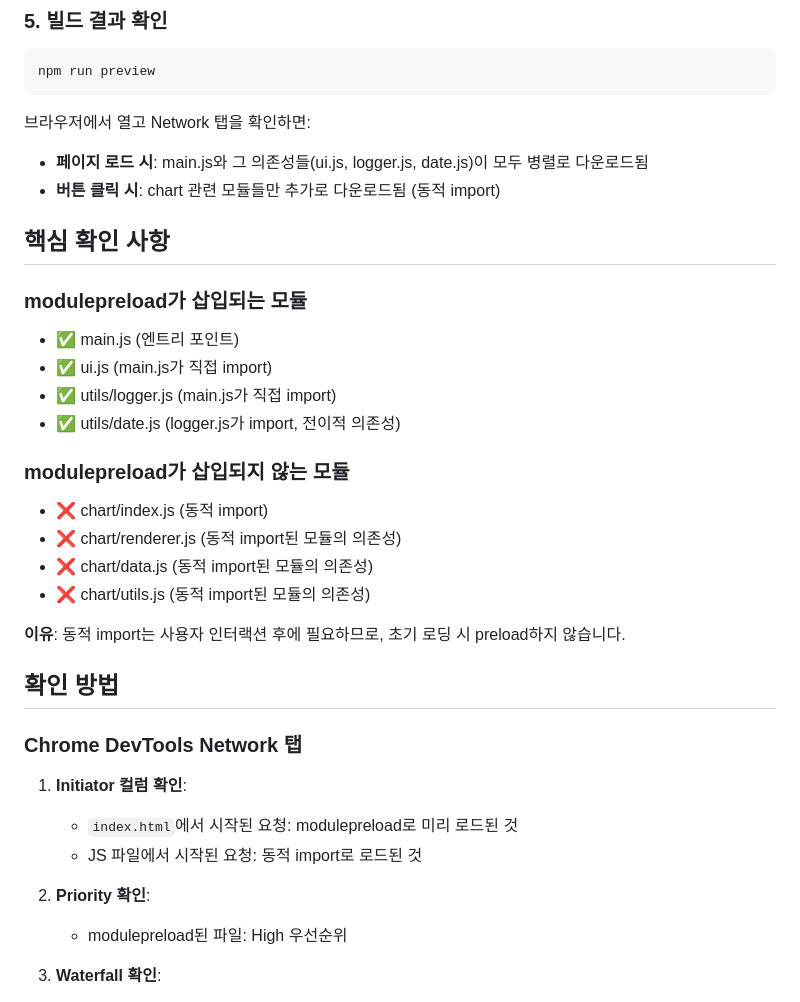
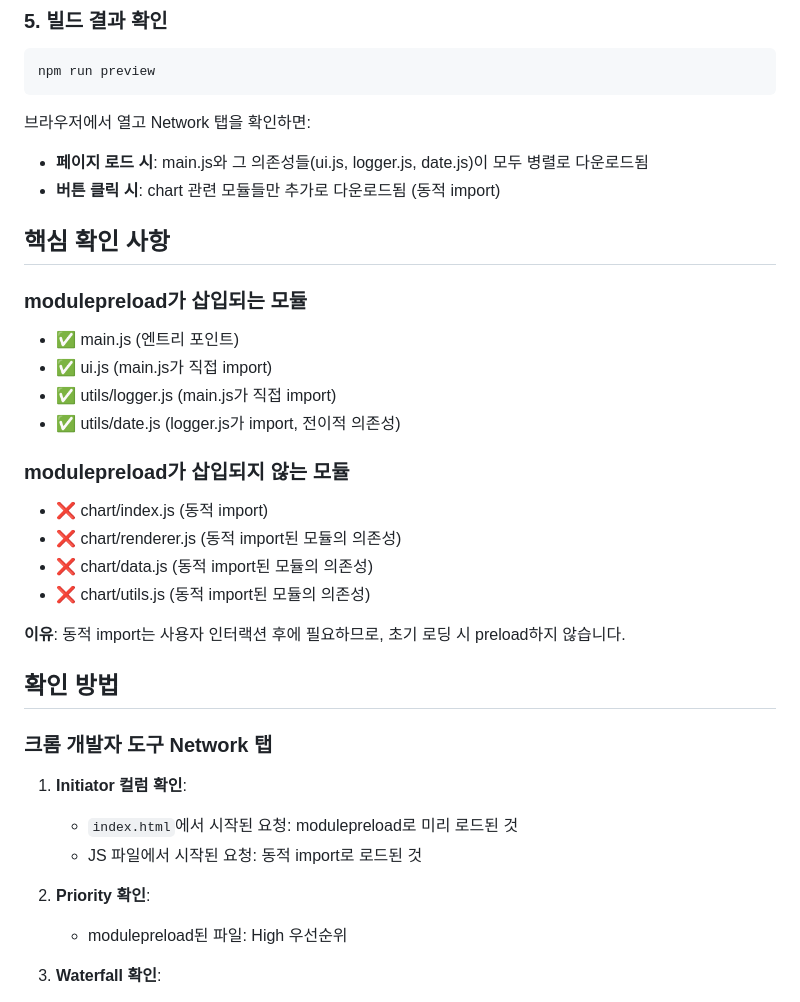
Before and after one commit to yceffort/web-performance-deep-dive-example, a Markdown page: 1-5-4-3-vite-example/README.md, the part around one of its changes. GitHub-like rendering.

````diff
--- a/1-5-4-3-vite-example/README.md
+++ b/1-5-4-3-vite-example/README.md
@@ -94,18 +94,21 @@ npm run preview
 ```
 
 브라우저에서 열고 Network 탭을 확인하면:
+
 - **페이지 로드 시**: main.js와 그 의존성들(ui.js, logger.js, date.js)이 모두 병렬로 다운로드됨
 - **버튼 클릭 시**: chart 관련 모듈들만 추가로 다운로드됨 (동적 import)
 
 ## 핵심 확인 사항
 
 ### modulepreload가 삽입되는 모듈
+
 - ✅ main.js (엔트리 포인트)
 - ✅ ui.js (main.js가 직접 import)
 - ✅ utils/logger.js (main.js가 직접 import)
 - ✅ utils/date.js (logger.js가 import, 전이적 의존성)
 
 ### modulepreload가 삽입되지 않는 모듈
+
 - ❌ chart/index.js (동적 import)
 - ❌ chart/renderer.js (동적 import된 모듈의 의존성)
 - ❌ chart/data.js (동적 import된 모듈의 의존성)
@@ -115,13 +118,15 @@ npm run preview
 
 ## 확인 방법
 
-### Chrome DevTools Network 탭
+### 크롬 개발자 도구 Network 탭
 
 1. **Initiator 컬럼 확인**:
+
    - `index.html`에서 시작된 요청: modulepreload로 미리 로드된 것
    - JS 파일에서 시작된 요청: 동적 import로 로드된 것
 
 2. **Priority 확인**:
+
    - modulepreload된 파일: High 우선순위
 
 3. **Waterfall 확인**:
````
Also changed, not shown: other parts of 1-5-4-3-vite-example/README.md (+9 -1 lines), 1-5-4-3-modulepreload-test/README.md (+11 -0 lines).
